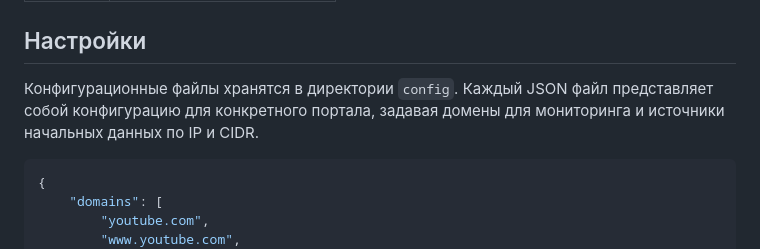
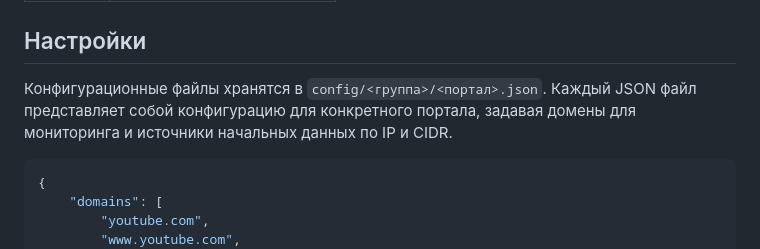
Before and after one commit to rekryt/iplist, a Markdown page: README.md, the part around one of its changes. GitHub-like rendering.

````diff
--- a/README.md
+++ b/README.md
@@ -35,7 +35,7 @@ Demo URL: [https://iplist.opencck.org](https://iplist.opencck.org)
 | kvas     | Keenetic KVAS            |
 
 ## Настройки
-Конфигурационные файлы хранятся в директории `config`. Каждый JSON файл представляет собой конфигурацию для конкретного портала, задавая домены для мониторинга и источники начальных данных по IP и CIDR.
+Конфигурационные файлы хранятся в `config/<группа>/<портал>.json`. Каждый JSON файл представляет собой конфигурацию для конкретного портала, задавая домены для мониторинга и источники начальных данных по IP и CIDR.
 ```json
 {
     "domains": [
````
Also changed, not shown: other parts of README.md (+1 -1 lines), README.en.md (+2 -2 lines).
